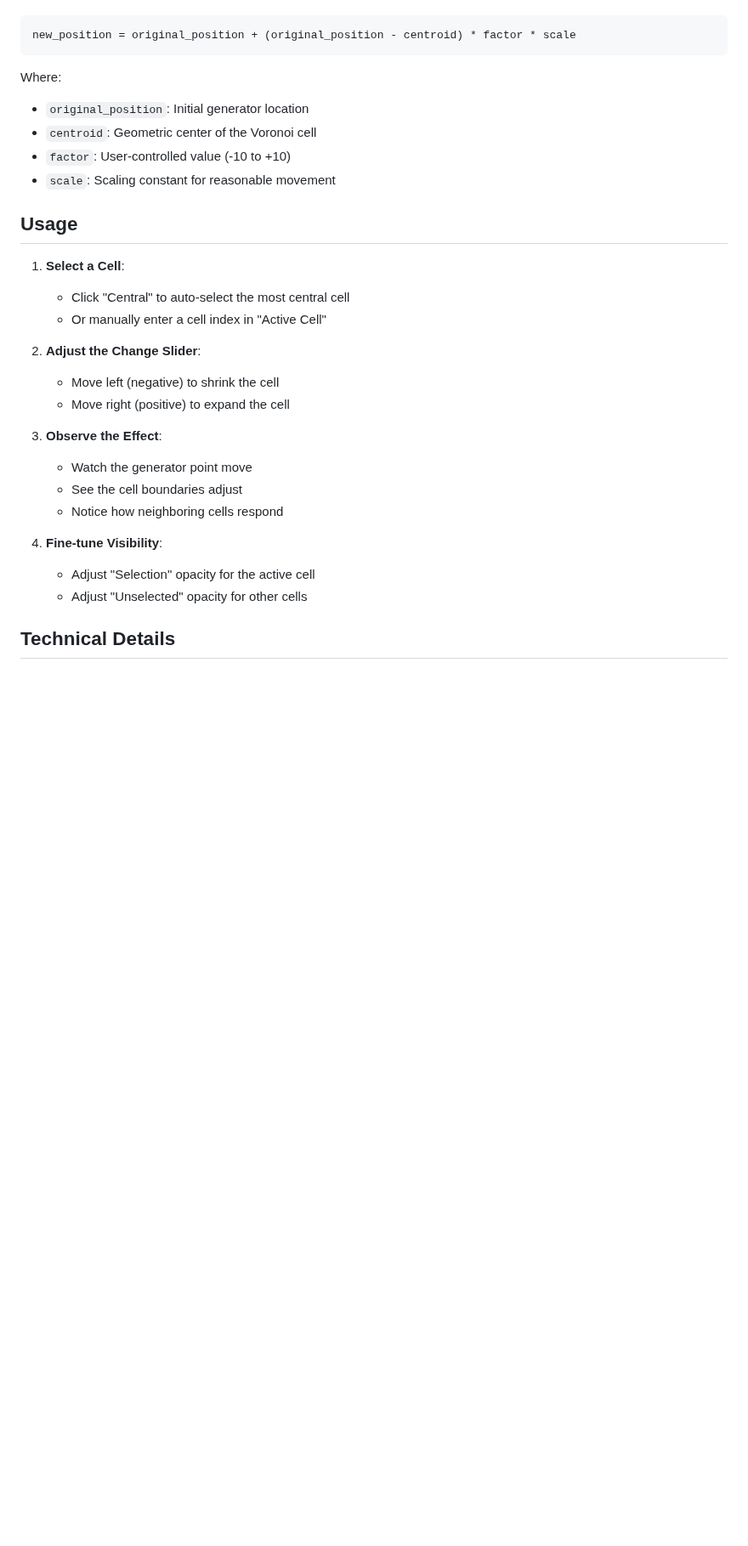
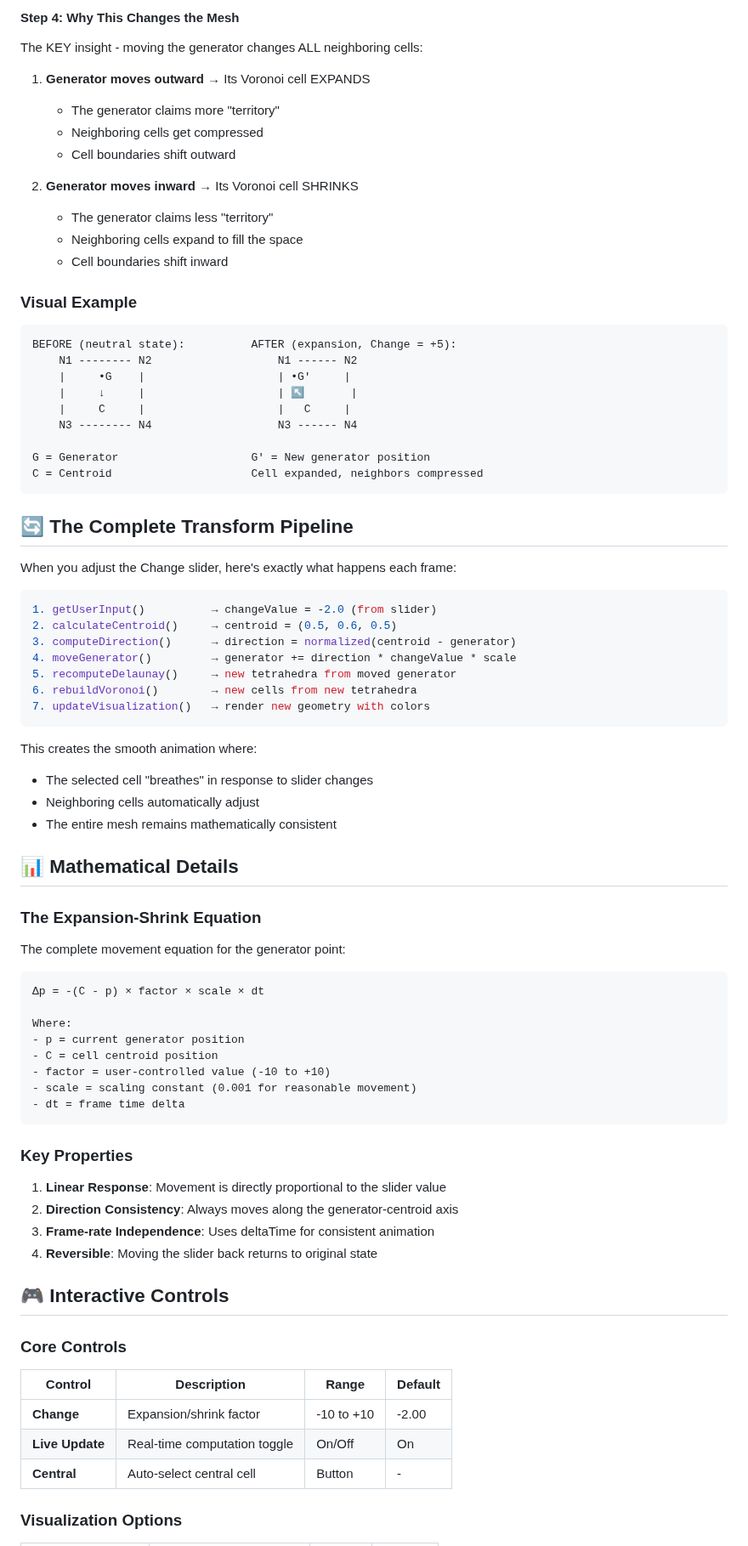
Before and after one commit to VirtualOrganics/Voronoi-Cell-Expansion-Shrink-Demo, a Markdown page: README.md, the part around one of its changes. Shown at 85% size. Rendered like a GitHub page; blank space fills up the shorter version.

````diff
--- a/README.md
+++ b/README.md
@@ -51,32 +88,83 @@ The expansion/shrink factor controls the generator displacement:
+#### **Step 4: Why This Changes the Mesh**
+
+The KEY insight - moving the generator changes ALL neighboring cells:
+
+1. **Generator moves outward** → Its Voronoi cell EXPANDS
+   - The generator claims more "territory"
+   - Neighboring cells get compressed
+   - Cell boundaries shift outward
+
+2. **Generator moves inward** → Its Voronoi cell SHRINKS
+   - The generator claims less "territory"
+   - Neighboring cells expand to fill the space
+   - Cell boundaries shift inward
+
+### Visual Example
 
 ```
-new_position = original_position + (original_position - centroid) * factor * scale
+BEFORE (neutral state):          AFTER (expansion, Change = +5):
+    N1 -------- N2                   N1 ------ N2
+    |     •G    |                    | •G'     |
+    |     ↓     |                    | ↖       |
+    |     C     |                    |   C     |
+    N3 -------- N4                   N3 ------ N4
+
+G = Generator                    G' = New generator position
+C = Centroid                     Cell expanded, neighbors compressed
 ```
 
+## 🔄 The Complete Transform Pipeline
+
+When you adjust the Change slider, here's exactly what happens each frame:
+
+```javascript
+1. getUserInput()          → changeValue = -2.0 (from slider)
+2. calculateCentroid()     → centroid = (0.5, 0.6, 0.5)
+3. computeDirection()      → direction = normalized(centroid - generator)
+4. moveGenerator()         → generator += direction * changeValue * scale
+5. recomputeDelaunay()     → new tetrahedra from moved generator
+6. rebuildVoronoi()        → new cells from new tetrahedra
+7. updateVisualization()   → render new geometry with colors
+```
+
+This creates the smooth animation where:
+- The selected cell "breathes" in response to slider changes
+- Neighboring cells automatically adjust
+- The entire mesh remains mathematically consistent
+
+## 📊 Mathematical Details
+
+### The Expansion-Shrink Equation
+
+The complete movement equation for the generator point:
+
+```
+Δp = -(C - p) × factor × scale × dt
+
 Where:
-- `original_position`: Initial generator location
-- `centroid`: Geometric center of the Voronoi cell
-- `factor`: User-controlled value (-10 to +10)
-- `scale`: Scaling constant for reasonable movement
+- p = current generator position
+- C = cell centroid position
+- factor = user-controlled value (-10 to +10)
+- scale = scaling constant (0.001 for reasonable movement)
+- dt = frame time delta
+```
 
-## Usage
+### Key Properties
 
-1. **Select a Cell**:
-   - Click "Central" to auto-select the most central cell
-   - Or manually enter a cell index in "Active Cell"
+1. **Linear Response**: Movement is directly proportional to the slider value
+2. **Direction Consistency**: Always moves along the generator-centroid axis
+3. **Frame-rate Independence**: Uses deltaTime for consistent animation
+4. **Reversible**: Moving the slider back returns to original state
 
-2. **Adjust the Change Slider**:
-   - Move left (negative) to shrink the cell
-   - Move right (positive) to expand the cell
+## 🎮 Interactive Controls
 
-3. **Observe the Effect**:
-   - Watch the generator point move
-   - See the cell boundaries adjust
-   - Notice how neighboring cells respond
+### Core Controls
 
-4. **Fine-tune Visibility**:
-   - Adjust "Selection" opacity for the active cell
-   - Adjust "Unselected" opacity for other cells
+| Control | Description | Range | Default |
+|---------|-------------|-------|---------|
+| **Change** | Expansion/shrink factor | -10 to +10 | -2.00 |
+| **Live Update** | Real-time computation toggle | On/Off | On |
+| **Central** | Auto-select central cell | Button | - |
 
-## Technical Details
+### Visualization Options
 
````
Also changed, not shown: other parts of README.md (+176 -60 lines).
